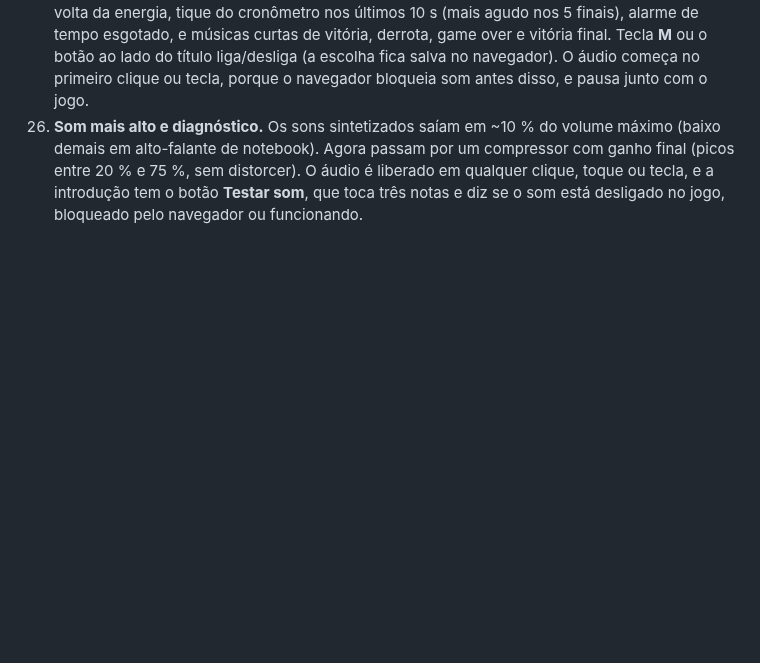
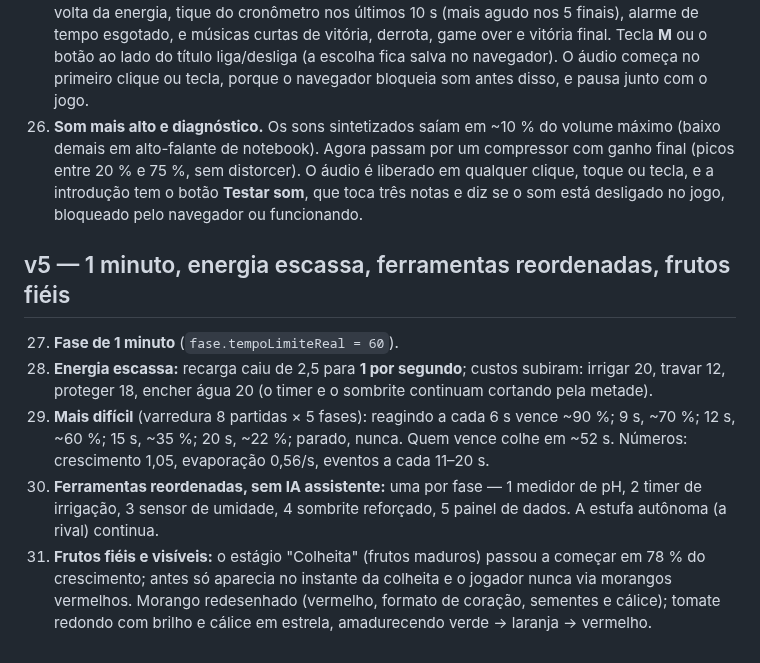
Before and after one commit to AgroLab-2026/AgroLab-Game, a Markdown page: SementeDaEvolucao-Web/docs/decisoes.md, the part around the change. Rendered like a GitHub page; blank space fills up the shorter version.

```diff
--- a/SementeDaEvolucao-Web/docs/decisoes.md
+++ b/SementeDaEvolucao-Web/docs/decisoes.md
@@ -92,3 +92,17 @@ Registro das decisões tomadas sem consultar a equipe, por não bloquearem o tra
     de notebook). Agora passam por um compressor com ganho final (picos entre 20 % e 75 %, sem distorcer). O áudio é
     liberado em qualquer clique, toque ou tecla, e a introdução tem o botão **Testar som**, que toca três notas e diz
     se o som está desligado no jogo, bloqueado pelo navegador ou funcionando.
+
+## v5 — 1 minuto, energia escassa, ferramentas reordenadas, frutos fiéis
+
+27. **Fase de 1 minuto** (`fase.tempoLimiteReal = 60`).
+28. **Energia escassa:** recarga caiu de 2,5 para **1 por segundo**; custos subiram: irrigar 20, travar 12, proteger 18,
+    encher água 20 (o timer e o sombrite continuam cortando pela metade).
+29. **Mais difícil** (varredura 8 partidas × 5 fases): reagindo a cada 6 s vence ~90 %; 9 s, ~70 %; 12 s, ~60 %;
+    15 s, ~35 %; 20 s, ~22 %; parado, nunca. Quem vence colhe em ~52 s. Números: crescimento 1,05, evaporação 0,56/s,
+    eventos a cada 11–20 s.
+30. **Ferramentas reordenadas, sem IA assistente:** uma por fase — 1 medidor de pH, 2 timer de irrigação, 3 sensor de
+    umidade, 4 sombrite reforçado, 5 painel de dados. A estufa autônoma (a rival) continua.
+31. **Frutos fiéis e visíveis:** o estágio "Colheita" (frutos maduros) passou a começar em 78 % do crescimento; antes só
+    aparecia no instante da colheita e o jogador nunca via morangos vermelhos. Morango redesenhado (vermelho, formato de
+    coração, sementes e cálice); tomate redondo com brilho e cálice em estrela, amadurecendo verde → laranja → vermelho.
```
Also changed, not shown: SementeDaEvolucao-Web/README.md (+3 -3 lines), SementeDaEvolucao-Web/docs/contrato-ia.md (+1 -2 lines), SementeDaEvolucao-Web/docs/comparacao/v5-morango-maduro.png (added), SementeDaEvolucao-Web/docs/comparacao/v5-tomate-maduro.png (added), 12 other files.
